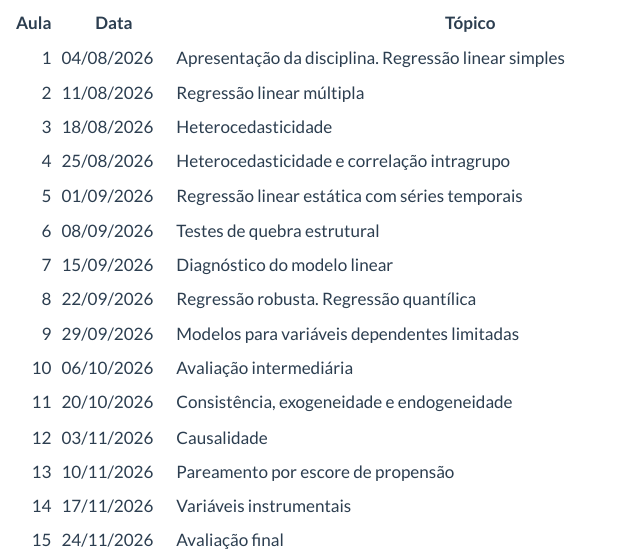
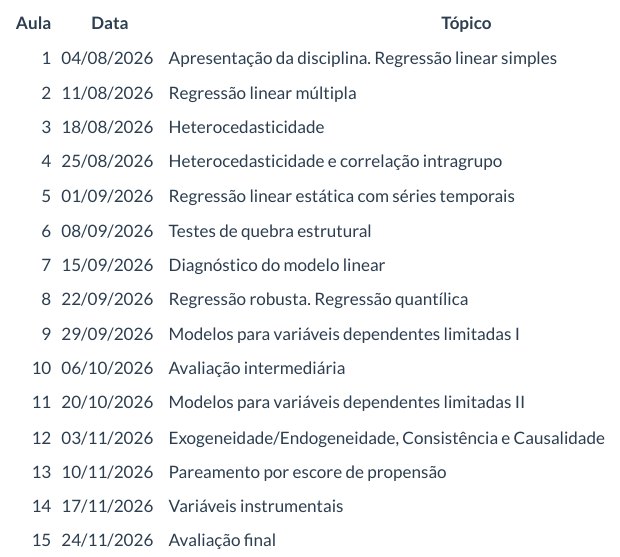
Before and after one commit to washingtonsilva/site_mpa_ecnt01_2026, a Quarto document (programa.qmd): the page in a window 1100 px wide, from 4170 px down. Rendered offline with R 4.5, knitr and Pandoc in place of Quarto, with nearby package versions; menus at the side of the page are left out.

Commit message:
programa ajustado

```diff
--- a/programa.qmd
+++ b/programa.qmd
@@ -190,20 +190,20 @@ reprodutível.
 Trata-se apenas de um planejamento e, como todo planejamento, pode ser alterado
 conforme o andamento da disciplina.
 
-| Aula | Data       | Tópico                                               |
-| ---: | ---------- | ---------------------------------------------------- |
-|    1 | 04/08/2026 | Apresentação da disciplina. Regressão linear simples |
-|    2 | 11/08/2026 | Regressão linear múltipla                            |
-|    3 | 18/08/2026 | Heterocedasticidade                                  |
-|    4 | 25/08/2026 | Heterocedasticidade e correlação intragrupo          |
-|    5 | 01/09/2026 | Regressão linear estática com séries temporais       |
-|    6 | 08/09/2026 | Testes de quebra estrutural                          |
-|    7 | 15/09/2026 | Diagnóstico do modelo linear                         |
-|    8 | 22/09/2026 | Regressão robusta. Regressão quantílica              |
-|    9 | 29/09/2026 | Modelos para variáveis dependentes limitadas         |
-|   10 | 06/10/2026 | Avaliação intermediária                              |
-|   11 | 20/10/2026 | Consistência, exogeneidade e endogeneidade           |
-|   12 | 03/11/2026 | Causalidade                                          |
-|   13 | 10/11/2026 | Pareamento por escore de propensão                   |
-|   14 | 17/11/2026 | Variáveis instrumentais                              |
-|   15 | 24/11/2026 | Avaliação final                                      |
+| Aula | Data       | Tópico                                                  |
+| ---: | ---------- | ------------------------------------------------------- |
+|    1 | 04/08/2026 | Apresentação da disciplina. Regressão linear simples    |
+|    2 | 11/08/2026 | Regressão linear múltipla                               |
+|    3 | 18/08/2026 | Heterocedasticidade                                     |
+|    4 | 25/08/2026 | Heterocedasticidade e correlação intragrupo             |
+|    5 | 01/09/2026 | Regressão linear estática com séries temporais          |
+|    6 | 08/09/2026 | Testes de quebra estrutural                             |
+|    7 | 15/09/2026 | Diagnóstico do modelo linear                            |
+|    8 | 22/09/2026 | Regressão robusta. Regressão quantílica                 |
+|    9 | 29/09/2026 | Modelos para variáveis dependentes limitadas I          |
+|   10 | 06/10/2026 | Avaliação intermediária                                 |
+|   11 | 20/10/2026 | Modelos para variáveis dependentes limitadas II         |
+|   12 | 03/11/2026 | Exogeneidade/Endogeneidade, Consistência e Causalidade  |
+|   13 | 10/11/2026 | Pareamento por escore de propensão                      |
+|   14 | 17/11/2026 | Variáveis instrumentais                                 |
+|   15 | 24/11/2026 | Avaliação final                                         |
```
Also changed, not shown: docs/search.json, 10 other files.
